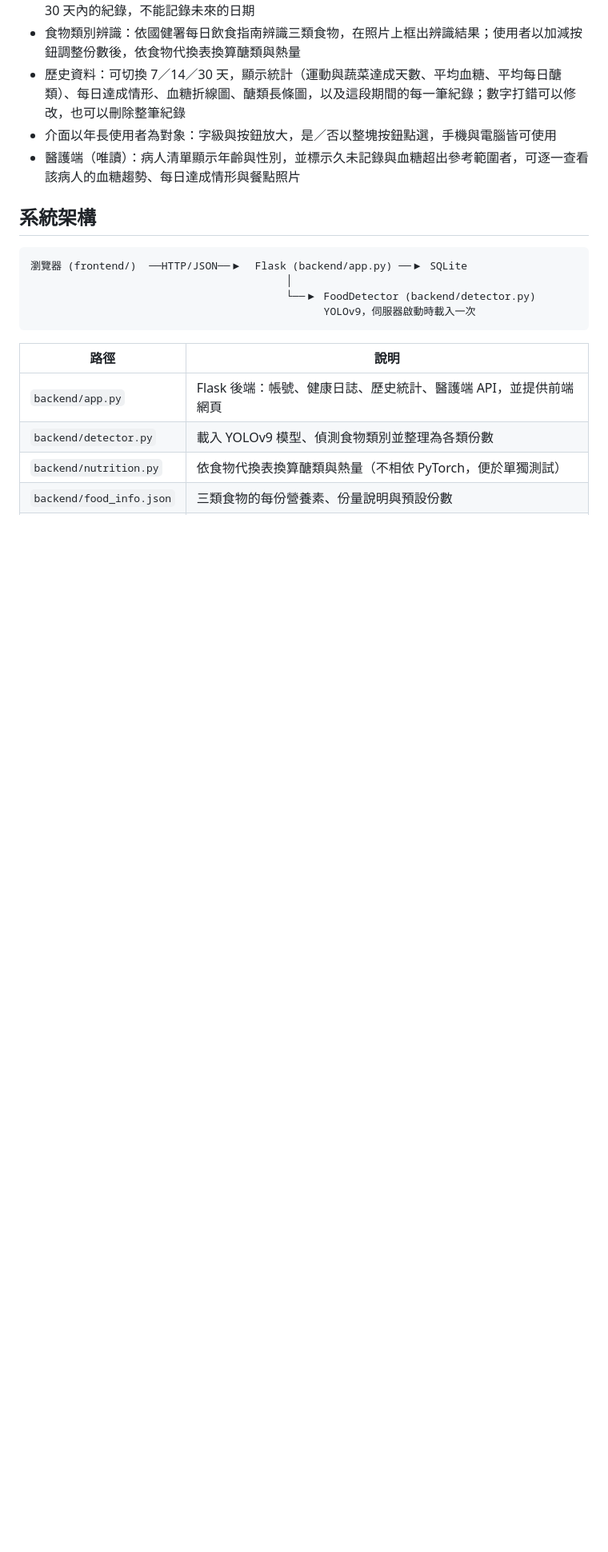
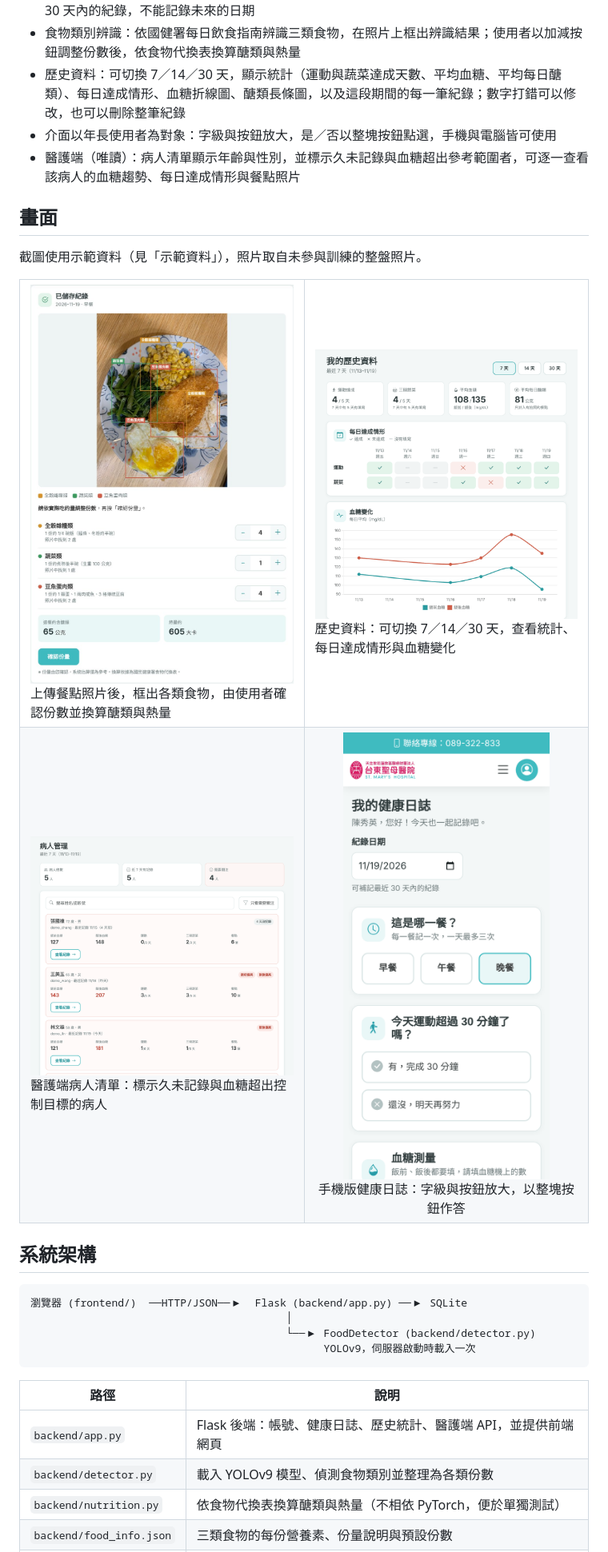
Before and after one commit to 98317yang/smart-health-diary, a Markdown page: README.md, the part around one of its changes. Shown at 80% size. GitHub-like rendering; pictures changed too: docs/screenshots/history.png (added), docs/screenshots/mobile.png (added), docs/screenshots/recognition.jpg (added); blank space fills up the shorter version.

Commit message:
README：加入英文簡介與系統畫面截圖

```diff
--- a/README.md
+++ b/README.md
@@ -14,6 +19,21 @@
 - 歷史資料：可切換 7／14／30 天，顯示統計（運動與蔬菜達成天數、平均血糖、平均每日醣類）、每日達成情形、血糖折線圖、醣類長條圖，以及這段期間的每一筆紀錄；數字打錯可以修改，也可以刪除整筆紀錄
 - 介面以年長使用者為對象：字級與按鈕放大，是／否以整塊按鈕點選，手機與電腦皆可使用
 - 醫護端（唯讀）：病人清單顯示年齡與性別，並標示久未記錄與血糖超出參考範圍者，可逐一查看該病人的血糖趨勢、每日達成情形與餐點照片
+
+## 畫面
+
+截圖使用示範資料（見「示範資料」），照片取自未參與訓練的整盤照片。
+
+<table>
+  <tr>
+    <td width="50%" valign="top"><img src="docs/screenshots/recognition.jpg" alt="上傳餐點照片後，框出各類食物並調整份數"><br>上傳餐點照片後，框出各類食物，由使用者確認份數並換算醣類與熱量</td>
+    <td width="50%" valign="top"><img src="docs/screenshots/history.png" alt="歷史資料：統計、每日達成情形與血糖變化"><br>歷史資料：可切換 7／14／30 天，查看統計、每日達成情形與血糖變化</td>
+  </tr>
+  <tr>
+    <td width="50%" valign="top"><img src="docs/screenshots/staff.png" alt="醫護端病人清單"><br>醫護端病人清單：標示久未記錄與血糖超出控制目標的病人</td>
+    <td width="50%" valign="top" align="center"><img src="docs/screenshots/mobile.png" width="260" alt="手機版健康日誌"><br>手機版健康日誌：字級與按鈕放大，以整塊按鈕作答</td>
+  </tr>
+</table>
 
 ## 系統架構
 
```
Also changed, not shown: other parts of README.md (+5 -0 lines).
